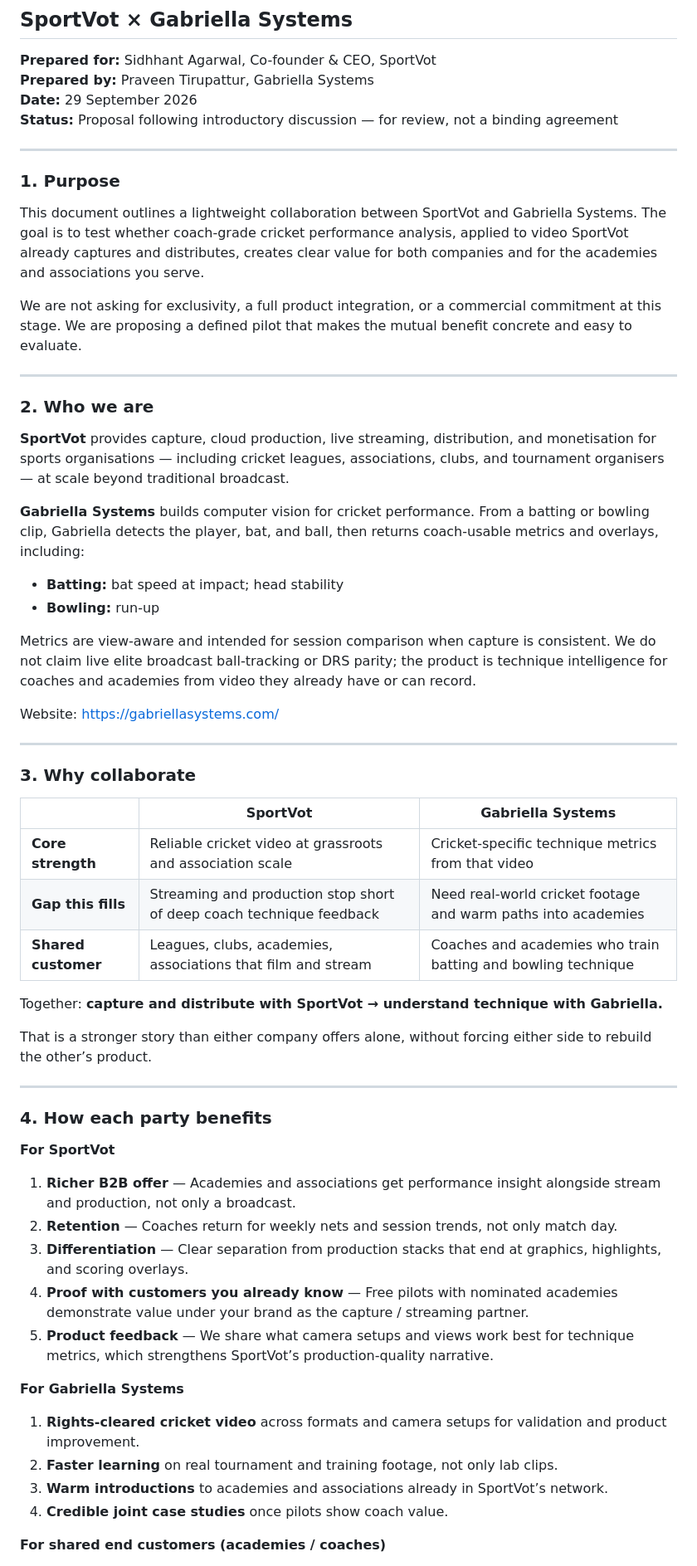
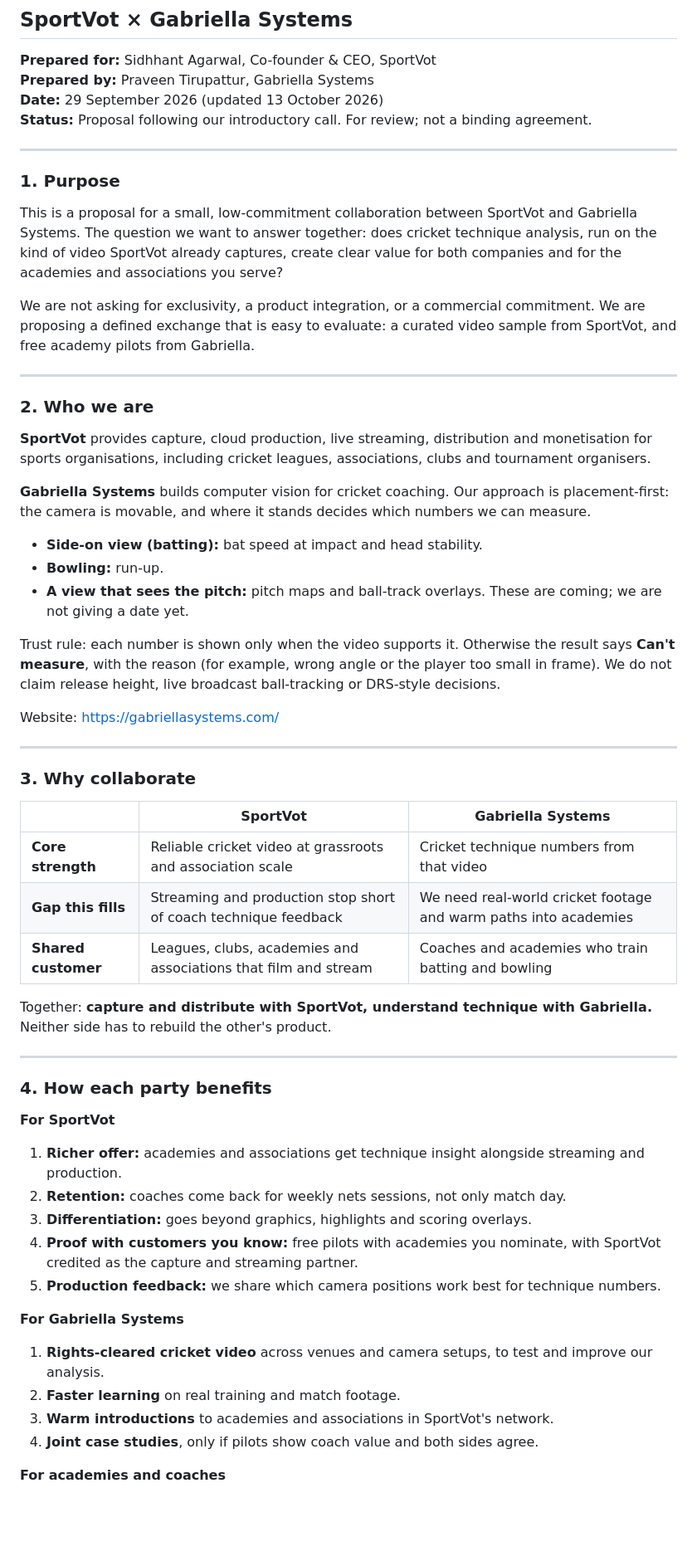
Before and after one commit to ptirupat/gabriella-systems, a Markdown page: docs/sales/sportvot-collaboration-plan.md, the part around one of its changes. Shown at 83% size. Rendered like a GitHub page; blank space fills up the shorter version.

```diff
--- a/docs/sales/sportvot-collaboration-plan.md
+++ b/docs/sales/sportvot-collaboration-plan.md
@@ -3,29 +3,30 @@
 
 **Prepared for:** Sidhhant Agarwal, Co-founder & CEO, SportVot
 **Prepared by:** Praveen Tirupattur, Gabriella Systems
-**Date:** 29 September 2026
-**Status:** Proposal following introductory discussion — for review, not a binding agreement
+**Date:** 29 September 2026 (updated 13 October 2026)
+**Status:** Proposal following our introductory call. For review; not a binding agreement.
 
 ---
 
 ### 1. Purpose
 
-This document outlines a lightweight collaboration between SportVot and Gabriella Systems. The goal is to test whether coach-grade cricket performance analysis, applied to video SportVot already captures and distributes, creates clear value for both companies and for the academies and associations you serve.
+This is a proposal for a small, low-commitment collaboration between SportVot and Gabriella Systems. The question we want to answer together: does cricket technique analysis, run on the kind of video SportVot already captures, create clear value for both companies and for the academies and associations you serve?
 
-We are not asking for exclusivity, a full product integration, or a commercial commitment at this stage. We are proposing a defined pilot that makes the mutual benefit concrete and easy to evaluate.
+We are not asking for exclusivity, a product integration, or a commercial commitment. We are proposing a defined exchange that is easy to evaluate: a curated video sample from SportVot, and free academy pilots from Gabriella.
 
 ---
 
 ### 2. Who we are
 
-**SportVot** provides capture, cloud production, live streaming, distribution, and monetisation for sports organisations — including cricket leagues, associations, clubs, and tournament organisers — at scale beyond traditional broadcast.
+**SportVot** provides capture, cloud production, live streaming, distribution and monetisation for sports organisations, including cricket leagues, associations, clubs and tournament organisers.
 
-**Gabriella Systems** builds computer vision for cricket performance. From a batting or bowling clip, Gabriella detects the player, bat, and ball, then returns coach-usable metrics and overlays, including:
+**Gabriella Systems** builds computer vision for cricket coaching. Our approach is placement-first: the camera is movable, and where it stands decides which numbers we can measure.
 
-- **Batting:** bat speed at impact; head stability
-- **Bowling:** run-up
+- **Side-on view (batting):** bat speed at impact and head stability.
+- **Bowling:** run-up.
+- **A view that sees the pitch:** pitch maps and ball-track overlays. These are coming; we are not giving a date yet.
 
-Metrics are view-aware and intended for session comparison when capture is consistent. We do not claim live elite broadcast ball-tracking or DRS parity; the product is technique intelligence for coaches and academies from video they already have or can record.
+Trust rule: each number is shown only when the video supports it. Otherwise the result says **Can't measure**, with the reason (for example, wrong angle or the player too small in frame). We do not claim release height, live broadcast ball-tracking or DRS-style decisions.
 
 Website: https://gabriellasystems.com/
 
@@ -35,13 +36,11 @@ Website: https://gabriellasystems.com/
 
 | | SportVot | Gabriella Systems |
 |---|----------|-------------------|
-| **Core strength** | Reliable cricket video at grassroots and association scale | Cricket-specific technique metrics from that video |
-| **Gap this fills** | Streaming and production stop short of deep coach technique feedback | Need real-world cricket footage and warm paths into academies |
-| **Shared customer** | Leagues, clubs, academies, associations that film and stream | Coaches and academies who train batting and bowling technique |
+| **Core strength** | Reliable cricket video at grassroots and association scale | Cricket technique numbers from that video |
+| **Gap this fills** | Streaming and production stop short of coach technique feedback | We need real-world cricket footage and warm paths into academies |
+| **Shared customer** | Leagues, clubs, academies and associations that film and stream | Coaches and academies who train batting and bowling |
 
-Together: **capture and distribute with SportVot → understand technique with Gabriella.**
-
-That is a stronger story than either company offers alone, without forcing either side to rebuild the other’s product.
+Together: **capture and distribute with SportVot, understand technique with Gabriella.** Neither side has to rebuild the other's product.
 
 ---
 
@@ -49,18 +48,18 @@ That is a stronger story than either company offers alone, without forcing eithe
 
 **For SportVot**
 
-1. **Richer B2B offer** — Academies and associations get performance insight alongside stream and production, not only a broadcast.
-2. **Retention** — Coaches return for weekly nets and session trends, not only match day.
-3. **Differentiation** — Clear separation from production stacks that end at graphics, highlights, and scoring overlays.
-4. **Proof with customers you already know** — Free pilots with nominated academies demonstrate value under your brand as the capture / streaming partner.
-5. **Product feedback** — We share what camera setups and views work best for technique metrics, which strengthens SportVot’s production-quality narrative.
+1. **Richer offer:** academies and associations get technique insight alongside streaming and production.
+2. **Retention:** coaches come back for weekly nets sessions, not only match day.
+3. **Differentiation:** goes beyond graphics, highlights and scoring overlays.
+4. **Proof with customers you know:** free pilots with academies you nominate, with SportVot credited as the capture and streaming partner.
+5. **Production feedback:** we share which camera positions work best for technique numbers.
 
 **For Gabriella Systems**
 
-1. **Rights-cleared cricket video** across formats and camera setups for validation and product improvement.
-2. **Faster learning** on real tournament and training footage, not only lab clips.
-3. **Warm introductions** to academies and associations already in SportVot’s network.
-4. **Credible joint case studies** once pilots show coach value.
+1. **Rights-cleared cricket video** across venues and camera setups, to test and improve our analysis.
+2. **Faster learning** on real training and match footage.
+3. **Warm introductions** to academies and associations in SportVot's network.
+4. **Joint case studies**, only if pilots show coach value and both sides agree.
 
-**For shared end customers (academies / coaches)**
+**For academies and coaches**
 
```
Also changed, not shown: other parts of docs/sales/sportvot-collaboration-plan.md (+61 -65 lines), docs/sales/sportvot-collaboration-outreach.md (+46 -51 lines).
